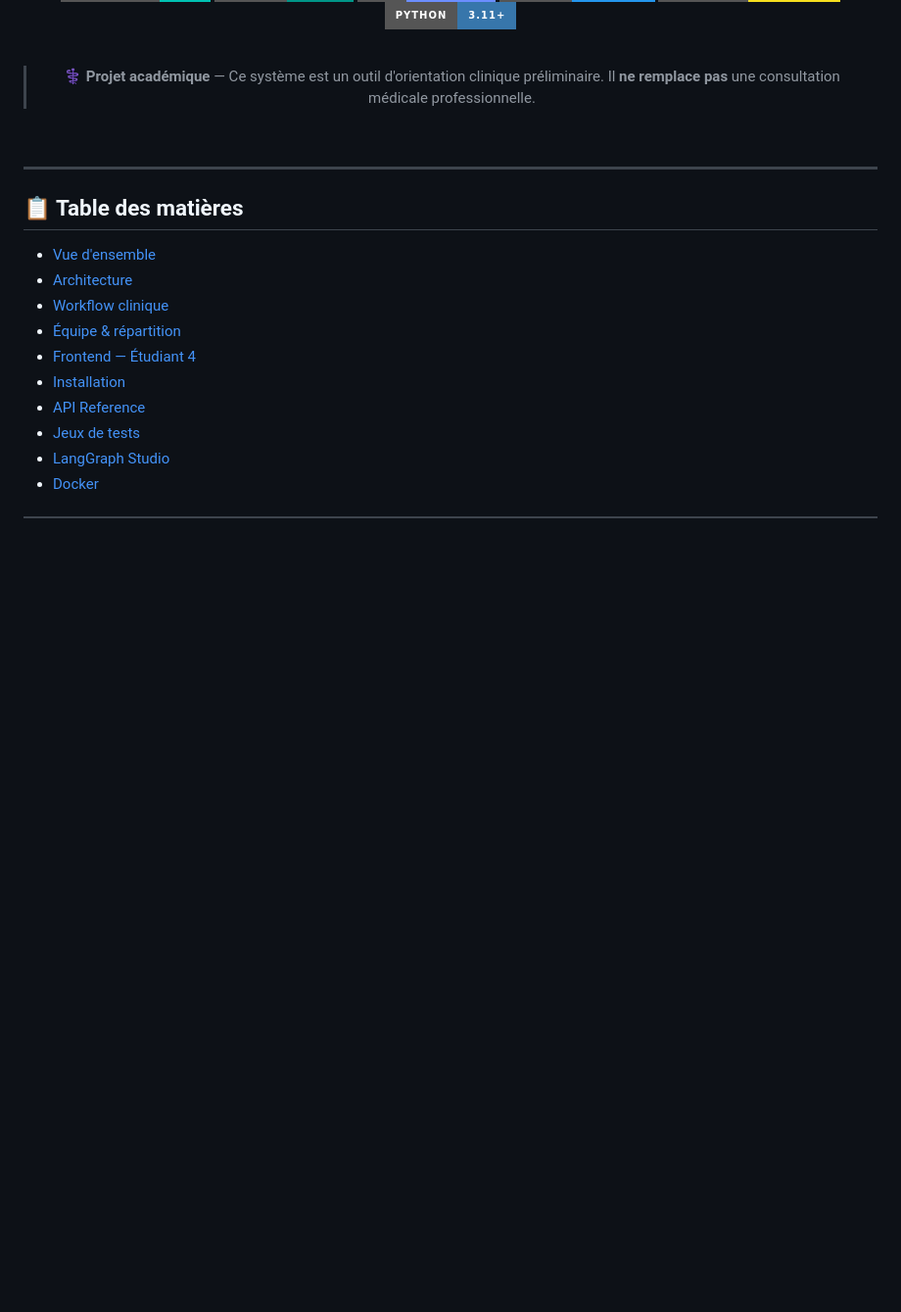
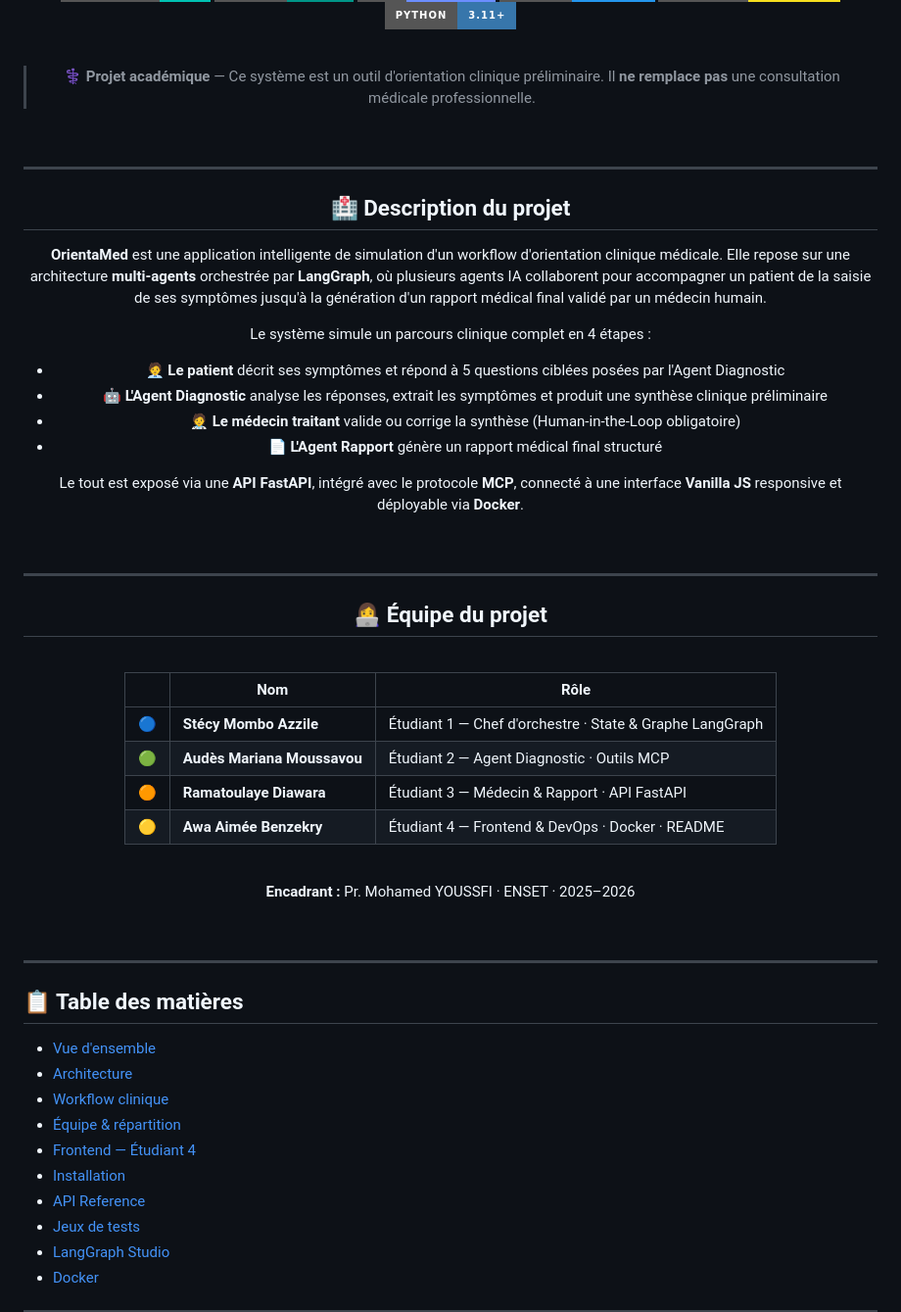
Before and after one commit to Ramadiaw12/benzai_project, a Markdown page: README.md, the part around the change. Shown at 98% size. Drawn GitHub-style; badges without logos; blank space fills up the shorter version.

Commit message:
docs: ajout description projet et noms equipe

```diff
--- a/README.md
+++ b/README.md
@@ -26,6 +26,42 @@
 
 > ⚕️ **Projet académique** — Ce système est un outil d'orientation clinique préliminaire.
 > Il **ne remplace pas** une consultation médicale professionnelle.
+
+<br/>
+
+---
+
+## 🏥 Description du projet
+
+**OrientaMed** est une application intelligente de simulation d'un workflow d'orientation clinique médicale. Elle repose sur une architecture **multi-agents** orchestrée par **LangGraph**, où plusieurs agents IA collaborent pour accompagner un patient de la saisie de ses symptômes jusqu'à la génération d'un rapport médical final validé par un médecin humain.
+
+Le système simule un parcours clinique complet en 4 étapes :
+
+- 🧑‍💼 **Le patient** décrit ses symptômes et répond à 5 questions ciblées posées par l'Agent Diagnostic
+- 🤖 **L'Agent Diagnostic** analyse les réponses, extrait les symptômes et produit une synthèse clinique préliminaire
+- 🧑‍⚕️ **Le médecin traitant** valide ou corrige la synthèse (Human-in-the-Loop obligatoire)
+- 📄 **L'Agent Rapport** génère un rapport médical final structuré
+
+Le tout est exposé via une **API FastAPI**, intégré avec le protocole **MCP**, connecté à une interface **Vanilla JS** responsive et déployable via **Docker**.
+
+<br/>
+
+---
+
+## 👩‍💻 Équipe du projet
+
+<br/>
+
+| | Nom | Rôle |
+|:---:|---|---|
+| 🔵 | **Stécy Mombo Azzile** | Étudiant 1 — Chef d'orchestre · State & Graphe LangGraph |
+| 🟢 | **Audès Mariana Moussavou** | Étudiant 2 — Agent Diagnostic · Outils MCP |
+| 🟠 | **Ramatoulaye Diawara** | Étudiant 3 — Médecin & Rapport · API FastAPI |
+| 🟡 | **Awa Aimée Benzekry** | Étudiant 4 — Frontend & DevOps · Docker · README |
+
+<br/>
+
+**Encadrant :** Pr. Mohamed YOUSSFI · ENSET · 2025–2026
 
 <br/>
 
```
